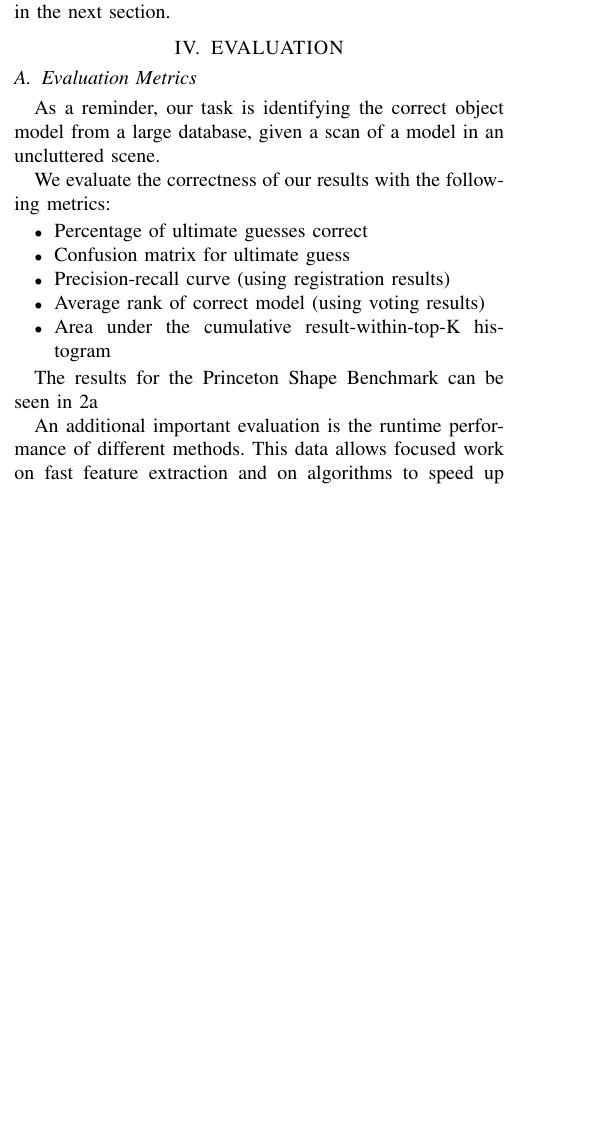
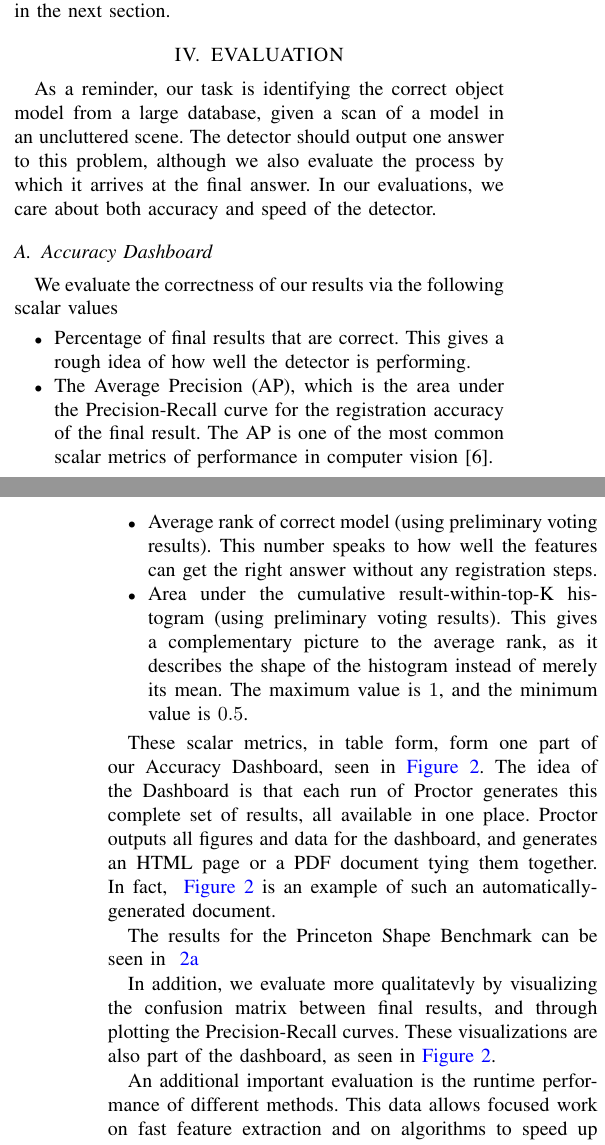
Before and after one commit to rll/proctor, a LaTeX paper (writeups/icra12/report.tex, which reads writeups/icra12/evaluation.tex): part of one column of page 3 of 6 before the commit and two parts of the columns of pages 3 and 4 of 6 after it, the two joined at a grey line, cut so that both start at the same text, the shorter picture padded with empty space. Compiled offline with pdfLaTeX.

Commit message:
writing the evaluation section

```diff
--- a/writeups/icra12/evaluation.tex
+++ b/writeups/icra12/evaluation.tex
@@ -1,21 +1,31 @@
 %!TEX root=./report.tex
 \section{EVALUATION}
 
-\subsection{Evaluation Metrics}
 As a reminder, our task is identifying the correct object model from a large database, given a scan of a model in an uncluttered scene.
+The detector should output one answer to this problem, although we also evaluate the process by which it arrives at the final answer.
+In our evaluations, we care about both accuracy and speed of the detector.
 
-We evaluate the correctness of our results with the following metrics:
+\subsection{Accuracy Dashboard}
+
+We evaluate the correctness of our results via the following scalar values
 \begin{itemize}
-  \item Percentage of ultimate guesses correct
-  \item Confusion matrix for ultimate guess
-  \item Precision-recall curve (using registration results)
-  \item Average rank of correct model (using voting results)
-  \item Area under the cumulative result-within-top-K histogram
+  \item Percentage of final results that are correct. This gives a rough idea of how well the detector is performing.
+  \item The Average Precision (AP), which is the area under the Precision-Recall curve for the registration accuracy of the final result. The AP is one of the most common scalar metrics of performance in computer vision~\cite{pascal-voc-2010}.
+  \item Average rank of correct model (using preliminary voting results). This number speaks to how well the features can get the right answer without any registration steps.
+  \item Area under the cumulative result-within-top-K histogram (using preliminary voting results). This gives a complementary picture to the average rank, as it describes the shape of the histogram instead of merely its mean. The maximum value is $1$, and the minimum value is $0.5$.
 \end{itemize}
 
-The results for the Princeton Shape Benchmark can be seen in~\ref{tab:PSB_results}
+These scalar metrics, in table form, form one part of our Accuracy Dashboard, seen in~\autoref{fig:PSB_dashboard}.
+The idea of the Dashboard is that each run of Proctor generates this complete set of results, all available in one place.
+Proctor outputs all figures and data for the dashboard, and generates an HTML page or a PDF document tying them together.
+In fact, ~\autoref{fig:PSB_dashboard} is an example of such an automatically-generated document.
 
-\begin{figure*}[h]
+The results for the Princeton Shape Benchmark can be seen in~\autoref{tab:PSB_results}
+
+In addition, we evaluate more qualitatevly by visualizing the confusion matrix between final results, and through plotting the Precision-Recall curves.
+These visualizations are also part of the dashboard, as seen in~\autoref{fig:PSB_dashboard}.
+
+\begin{figure*}[thpb]
 \centering
   \subfloat[Table of scalar measures of performance. The best number in each row is emphasized.]{
 \label{tab:PSB_results}
--- a/writeups/icra12/report.tex
+++ b/writeups/icra12/report.tex
@@ -27,6 +27,7 @@
 \usepackage{subfig}
 \usepackage{array}
 \usepackage{url}
+\usepackage[pagebackref=true,breaklinks=true,letterpaper=true,colorlinks,bookmarks=false,citecolor=red,linkcolor=blue]{hyperref}
 
 \newcommand{\note}[1]{\textcolor{red}{\textbf{#1}}}
 
```
